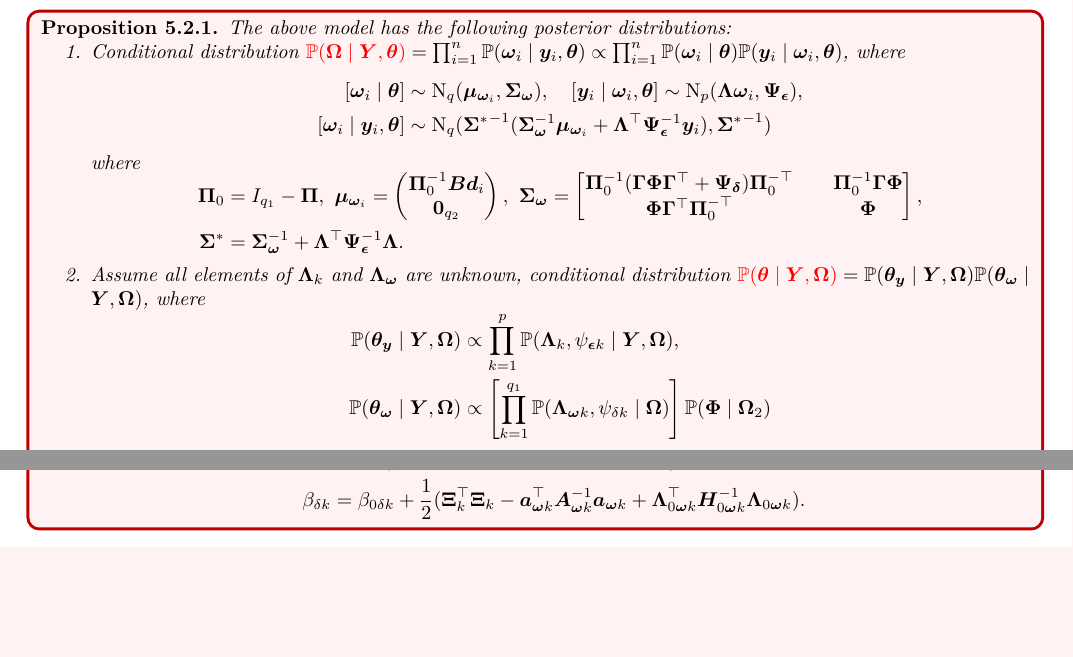
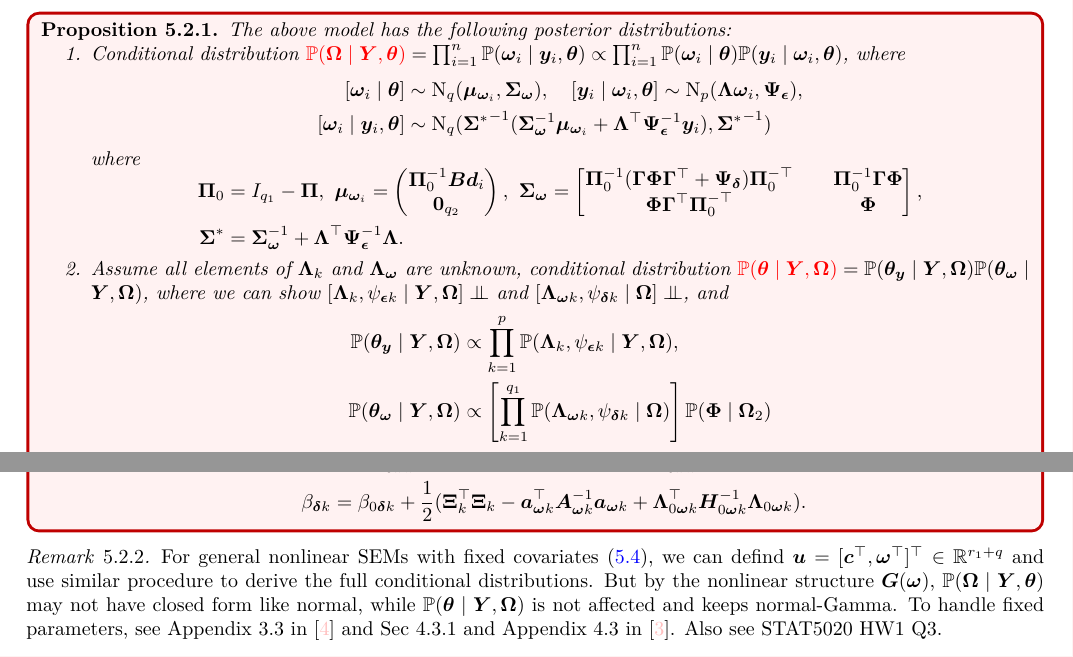
Before and after one commit to Jos03C/Fast-notes, a LaTeX book (2-Inference/note-inference.tex): two parts of pages 17 and 18 of 19, joined at a grey line, cut so that both start at the same text, the shorter picture padded with empty space. Compiled offline with pdfLaTeX.

Commit message:
250303 Inference
SEM

```diff
--- a/2-Inference/note-inference.tex
+++ b/2-Inference/note-inference.tex
@@ -645,18 +645,18 @@ Denote data $\Y=(\y_1,\ldots,\y_n)=(\Y_1,\ldots,\Y_p)^\TT\in\bbR^{p\times n}$, $
 					\baS^{*}&=\baS_{\bao}^{-1}+\baL^\TT \baY_{\bae}^{-1}\baL.
 				\end{aligned}
 			\end{equation*}
-			\item Assume all elements of $\baL_k$ and $\baL_\bao$ are unknown, conditional distribution $\red{\bbP(\baq\mid\Y,\baO)}=\bbP(\baq_\y\mid\Y,\baO)\bbP(\baq_\bao\mid\Y,\baO)$, where
+			\item Assume all elements of $\baL_k$ and $\baL_\bao$ are unknown, conditional distribution $\red{\bbP(\baq\mid\Y,\baO)}=\bbP(\baq_\y\mid\Y,\baO)\bbP(\baq_\bao\mid\Y,\baO)$, where we can show $[\baL_k,\psi_{\bae k}\mid \Y,\baO] \indep$ and $[\baL_{\bao k},\psi_{\bad k}\mid \baO]\indep$, and
 			\begin{sequation*}
 				\begin{aligned}
 					\bbP(\baq_\y\mid\Y,\baO)&\propto \prod_{k=1}^{p} \bbP(\baL_k,\psi_{\bae k}\mid \Y,\baO),\\
-					\bbP(\baq_\bao\mid\Y,\baO)&\propto \mbk{\prod_{k=1}^{q_1}\bbP(\baL_{\bao k},\psi_{\delta k}\mid \baO)}\bbP(\baF\mid\baO_2)
+					\bbP(\baq_\bao\mid\Y,\baO)&\propto \mbk{\prod_{k=1}^{q_1}\bbP(\baL_{\bao k},\psi_{\bad k}\mid \baO)}\bbP(\baF\mid\baO_2)
 				\end{aligned}
 			\end{sequation*}
 			where
 			\begin{sequation*}
 				\begin{aligned}
 					\bbP(\baL_k,\psi_{\bae k}^{-1}\mid\Y,\baO)&\propto \rmN_q(\a_k,\psi_{\bae k}\A_k)\cdot\Ga(n/2+\alpha_{0\bae k},\beta_{\bae k}), \\
-					\bbP(\baL_{\bao k},\psi_{\delta k}^{-1}\mid \baO)&\propto\rmN_{r_2+q_1+q_2}(\a_{\bao k},\psi_{\delta k}\A_{\bao k})\cdot\Ga(n/2+\alpha_{0\delta k}, \beta_{\delta k}),\\
+					\bbP(\baL_{\bao k},\psi_{\bad k}^{-1}\mid \baO)&\propto\rmN_{r_2+q_1+q_2}(\a_{\bao k},\psi_{\bad k}\A_{\bao k})\cdot\Ga(n/2+\alpha_{0\bad k}, \beta_{\bad k}),\\
 					[\baF\mid\baO_2]&\sim \IW_{q_2}[(\baO_2\baO_2^\TT+\R_0^{-1}),n+\rho_0].
 				\end{aligned}
 			\end{sequation*}
@@ -666,13 +666,20 @@ Denote data $\Y=(\y_1,\ldots,\y_n)=(\Y_1,\ldots,\Y_p)^\TT\in\bbR^{p\times n}$, $
 					\A_k&=(\H_{0yk}^{-1}+\baO\baO^\TT)^{-1}, \ \a_k=\A_k(\H_{0yk}^{-1}\baL_{0k}+\baO\Y_k), \\
 					\beta_{\bae k}&=\beta_{0\bae k}+\frac{1}{2}(\Y_k^{\TT}\Y_{k}-\a_{k}^{\TT}\A_{k}^{-1}\a_{k}+\baL_{0k}^{\TT}\H_{0yk}^{-1}\baL_{0k}), \\
 					\A_{\bao k}&=(\H_{0\bao k}^{-1}+\V_k\V_k^\TT)^{-1},\ \a_{\bao k}=\A_{\bao k}(\H_{0\bao k}^{-1}\baL_{0\bao k}+\V_k\baX_k), \\
-					\beta_{\delta k}&=\beta_{0\delta k}+\frac{1}{2}(\baX_{k}^{\TT}\baX_{k}-\a_{\bao k}^{\TT}\A_{\bao k}^{-1}\a_{\bao k}+\baL_{0\bao k}^{\TT}\H_{0\bao k}^{-1}\baL_{0\bao k}).
+					\beta_{\bad k}&=\beta_{0\bad k}+\frac{1}{2}(\baX_{k}^{\TT}\baX_{k}-\a_{\bao k}^{\TT}\A_{\bao k}^{-1}\a_{\bao k}+\baL_{0\bao k}^{\TT}\H_{0\bao k}^{-1}\baL_{0\bao k}).
 				\end{aligned}
 			\end{equation*}
 		\end{enumerate}
 	\end{proposition}
 \end{thmbox}
 
+\begin{remark}\label{rmk:post_SEM}
+	For general nonlinear SEMs with fixed covariates \eqref{eq:nonlinearSEM_cova}, we can defind $\u=[\c^\TT, \bao^{\TT}]^\TT\in\bbR^{r_1+q}$ and use similar procedure to derive the full conditional distributions.
+	But by the nonlinear structure $\G(\bao)$, $\bbP(\baO\mid\Y,\baq)$ may not have closed form like normal, while $\bbP(\baq\mid\Y,\baO)$ is not affected and keeps normal-Gamma.
+	To handle fixed parameters, see Appendix 3.3 in \cite{lee2012basic} and Sec 4.3.1 and Appendix 4.3 in \cite{lee2007structural}. Also see STAT5020 HW1 Q3.
+\end{remark}
+
+
 \bibliographystyle{abbrv}
 \bibliography{mybib}
 %%% end of doc
```
Also changed, not shown: 2-Inference/mybib.bib (+7 -0 lines), 2-Inference/note-inference.bbl, 2-Inference/note-inference.pdf, 5 other files.
